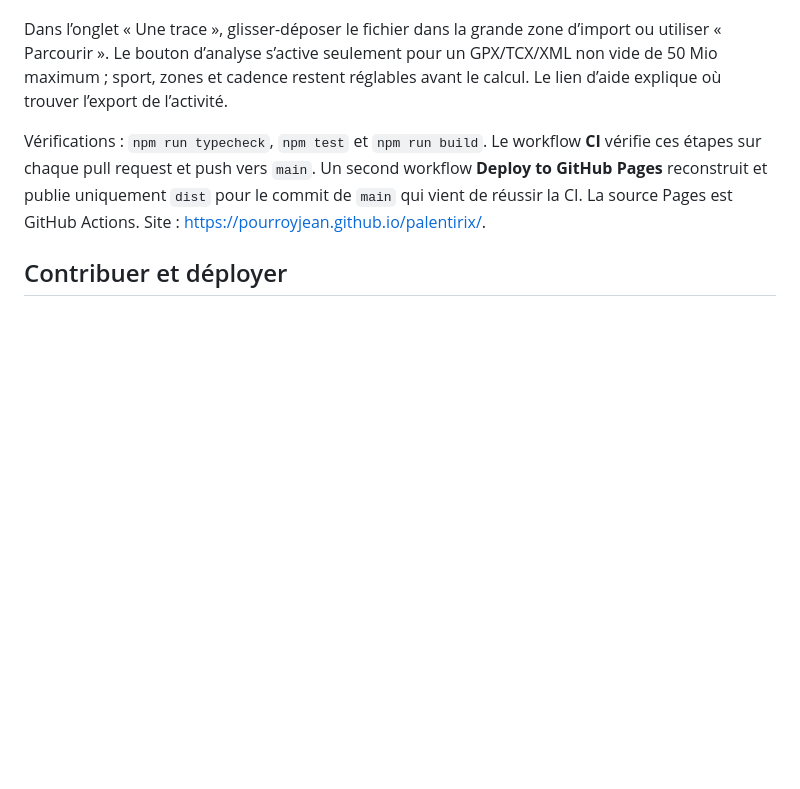
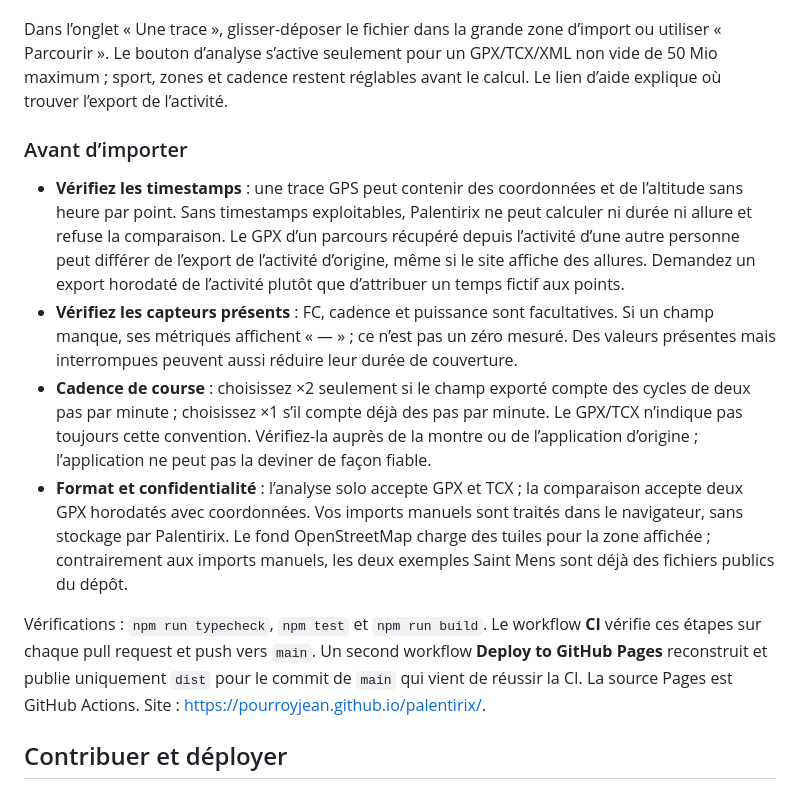
Before and after one commit to PourroyJean/palantirix, a Markdown page: README.md, the part around the change. Drawn GitHub-style; blank space fills up the shorter version.

Commit message:
Document GPX import checks and approved public examples

```diff
--- a/README.md
+++ b/README.md
@@ -16,6 +16,13 @@ Identité visuelle : une pierre de vision et un chemin stylisés dans le logo SV
 Node.js 22+ recommandé. Ouvrir l’adresse Vite affichée, puis choisir un GPX ou TCX de 50 Mio maximum **par fichier**. Les fichiers restent en mémoire et ne sont pas envoyés à un service externe. Après rechargement, il faut les sélectionner à nouveau. Sur certains mobiles, les très gros exports peuvent dépasser la mémoire disponible. L’application statique est également accessible après publication sous /palentirix/ sans exécuter de serveur Python.
 
 Dans l’onglet « Une trace », glisser-déposer le fichier dans la grande zone d’import ou utiliser « Parcourir ». Le bouton d’analyse s’active seulement pour un GPX/TCX/XML non vide de 50 Mio maximum ; sport, zones et cadence restent réglables avant le calcul. Le lien d’aide explique où trouver l’export de l’activité.
+
+### Avant d’importer
+
+- **Vérifiez les timestamps** : une trace GPS peut contenir des coordonnées et de l’altitude sans heure par point. Sans timestamps exploitables, Palentirix ne peut calculer ni durée ni allure et refuse la comparaison. Le GPX d’un parcours récupéré depuis l’activité d’une autre personne peut différer de l’export de l’activité d’origine, même si le site affiche des allures. Demandez un export horodaté de l’activité plutôt que d’attribuer un temps fictif aux points.
+- **Vérifiez les capteurs présents** : FC, cadence et puissance sont facultatives. Si un champ manque, ses métriques affichent « — » ; ce n’est pas un zéro mesuré. Des valeurs présentes mais interrompues peuvent aussi réduire leur durée de couverture.
+- **Cadence de course** : choisissez ×2 seulement si le champ exporté compte des cycles de deux pas par minute ; choisissez ×1 s’il compte déjà des pas par minute. Le GPX/TCX n’indique pas toujours cette convention. Vérifiez-la auprès de la montre ou de l’application d’origine ; l’application ne peut pas la deviner de façon fiable.
+- **Format et confidentialité** : l’analyse solo accepte GPX et TCX ; la comparaison accepte deux GPX horodatés avec coordonnées. Vos imports manuels sont traités dans le navigateur, sans stockage par Palentirix. Le fond OpenStreetMap charge des tuiles pour la zone affichée ; contrairement aux imports manuels, les deux exemples Saint Mens sont déjà des fichiers publics du dépôt.
 
 Vérifications : `npm run typecheck`, `npm test` et `npm run build`. Le workflow **CI** vérifie ces étapes sur chaque pull request et push vers `main`. Un second workflow **Deploy to GitHub Pages** reconstruit et publie uniquement `dist` pour le commit de `main` qui vient de réussir la CI. La source Pages est GitHub Actions. Site : https://pourroyjean.github.io/palentirix/.
 
```
Also changed, not shown: 1 other file.
